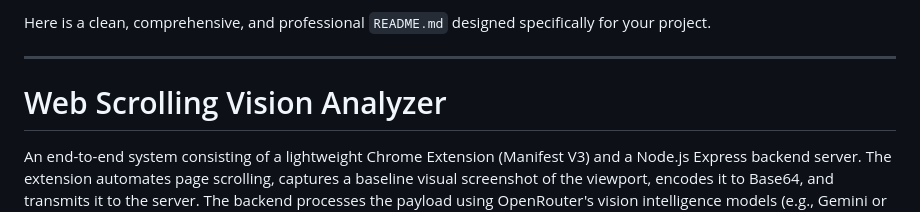
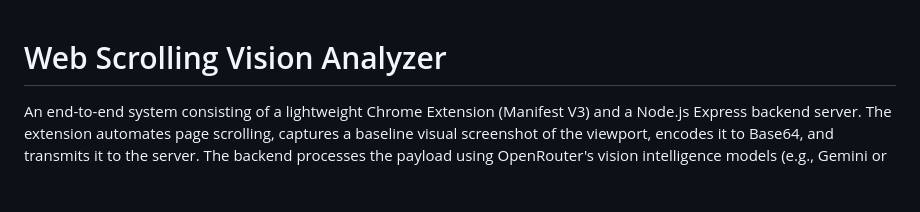
Before and after one commit to theniteshdev/js-web-screen-analyze, a Markdown page: readme.md, the part around the change. Rendered like a GitHub page; blank space fills up the shorter version.

Commit message:
Update README by removing introductory text
Removed introductory text from README.

```diff
--- a/readme.md
+++ b/readme.md
@@ -1,7 +1,3 @@
-Here is a clean, comprehensive, and professional `README.md` designed specifically for your project.
-
----
-
 # Web Scrolling Vision Analyzer
 
 An end-to-end system consisting of a lightweight Chrome Extension (Manifest V3) and a Node.js Express backend server. The extension automates page scrolling, captures a baseline visual screenshot of the viewport, encodes it to Base64, and transmits it to the server. The backend processes the payload using OpenRouter's vision intelligence models (e.g., Gemini or GPT-4o) and returns an analysis of what is visible on the screen.
```
